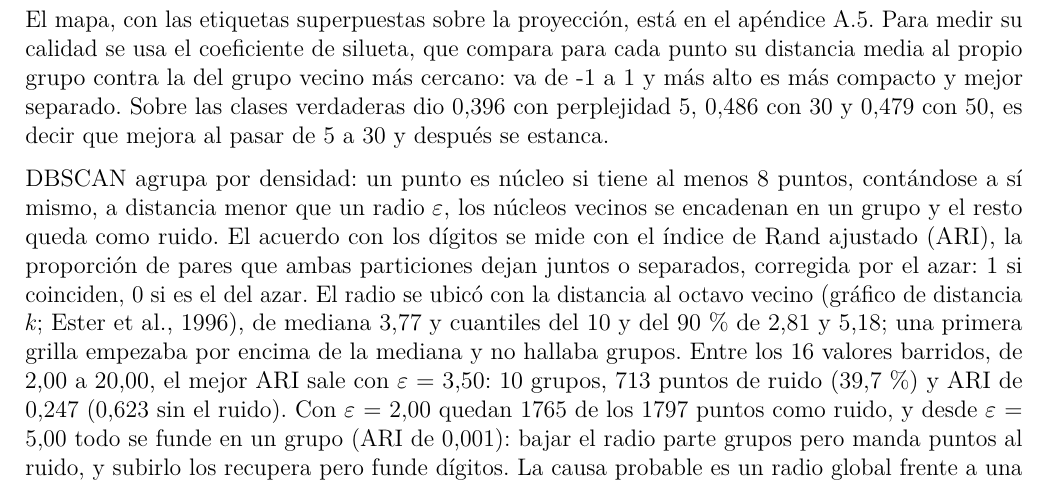
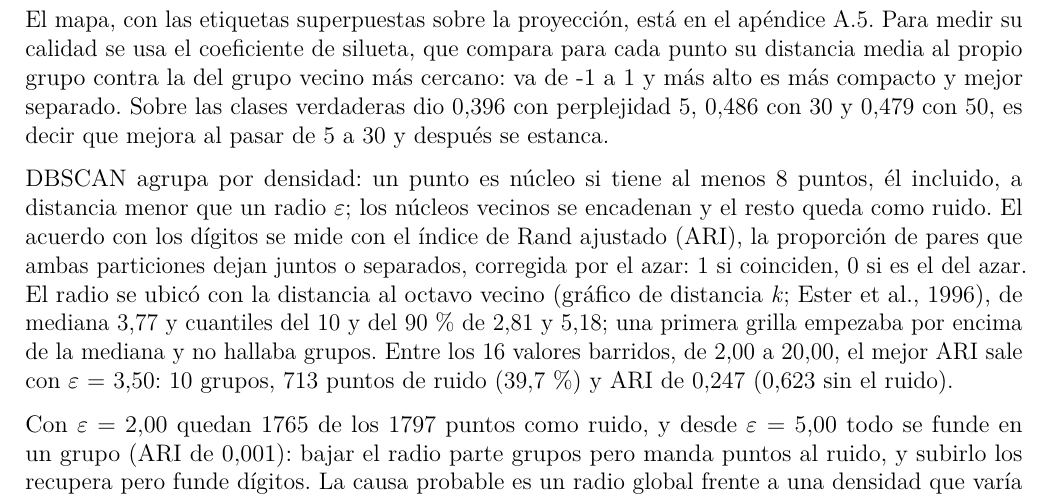
Before and after one commit to rodriguezandresed/examen-dma-2026, an R Markdown document (examen-dma-2026.Rmd): part of page 27 of 42, cut so that both start at the same text. Rendered offline with R 4.5, knitr and Pandoc, then LaTeX, with nearby package versions.

Commit message:
Parte el parrafo de DBSCAN y pasa las auditorias de CLAUDE.md
Al fusionar parrafos para recuperar paginas en la ronda anterior dejé el
parrafo mas largo del documento, 18 lineas, con cinco temas encima: que es
DBSCAN, que es el ARI, como se eligio el radio, el resultado en el mejor radio
y el comportamiento en los extremos. CLAUDE.md pide un tema por parrafo y
partir los bloques de mas de ocho lineas con varios hallazgos. Se vuelve a
partir en dos y la linea se paga comprimiendo dos frases del mismo parrafo, de
manera que el Ejercicio 7 sigue en 4 hojas.

Auditorias de CLAUDE.md, todas en cero: muletillas prohibidas, em dashes y
guiones dobles en prosa, marcas PENDIENTE y TODO, simbolo de seccion, rotulos
Cuadro, Grafico e Imagen, citas narrativas con & y parenteticas con y, pp. en
entradas de articulo, y simbolos estadisticos sin cursiva.

68 paginas. Del 2 al 10: 3, 2, 4, 3, 3, 4, 3, 3 y 4 hojas.

Co-Authored-By: Claude Opus 5 <noreply@anthropic.com>
Claude-Session: https://claude.ai/code/session_01JyoiYMYu7GjB2kJzcm78GN

```diff
--- a/examen-dma-2026.Rmd
+++ b/examen-dma-2026.Rmd
@@ -1355,20 +1355,21 @@ compacto y mejor separado. Sobre las clases verdaderas dio
 `r fmt(val("sil_p5"))` con perplejidad 5, `r fmt(val("sil_p30"))` con 30 y
 `r fmt(val("sil_p50"))` con 50, es decir que mejora al pasar de 5 a 30 y después se estanca.
 
-DBSCAN agrupa por densidad: un punto es núcleo si tiene al menos 8 puntos, contándose a sí
-mismo, a distancia menor que un radio $\varepsilon$, los núcleos vecinos se encadenan en un grupo y el resto queda como
-ruido. El acuerdo con los dígitos se mide con el índice de Rand ajustado (ARI), la proporción
+DBSCAN agrupa por densidad: un punto es núcleo si tiene al menos 8 puntos, él incluido, a
+distancia menor que un radio $\varepsilon$; los núcleos vecinos se encadenan y el resto queda
+como ruido. El acuerdo con los dígitos se mide con el índice de Rand ajustado (ARI), la proporción
 de pares que ambas particiones dejan juntos o separados, corregida por el azar: 1 si
-coinciden, 0 si es el del azar. El radio se ubicó con la distancia al octavo
-vecino (gráfico de distancia *k*; Ester et al., 1996), de mediana `r epsf(val("kdist_q50"))`
-y cuantiles del 10 y del 90 % de `r epsf(val("kdist_q10"))` y `r epsf(val("kdist_q90"))`;
-una primera grilla empezaba por encima de la mediana y no hallaba grupos. Entre los
+coinciden, 0 si es el del azar. El radio se ubicó con la distancia al octavo vecino
+(gráfico de distancia *k*; Ester et al., 1996), de mediana `r epsf(val("kdist_q50"))` y
+cuantiles del 10 y del 90 % de `r epsf(val("kdist_q10"))` y `r epsf(val("kdist_q90"))`; una
+primera grilla empezaba por encima de la mediana y no hallaba grupos. Entre los
 `r nrow(e7eps)` valores barridos, de `r epsf(min(e7eps$eps))` a
 `r epsf(max(e7eps$eps))`, el mejor ARI sale con $\varepsilon$ = `r epsf(val("db_eps"))`:
 `r val("db_clusters")` grupos, `r val("db_ruido")` puntos de ruido
 (`r fmt(100 * val("db_ruido") / val("n"), 1)` %) y ARI de `r fmt(val("ari_dbscan"))`
-(`r fmt(val("ari_dbscan_sin_ruido"))` sin el ruido). Con $\varepsilon$ = `r epsf(min(e7eps$eps))`
-quedan `r e7eps$ruido[1]` de los `r val("n")` puntos como ruido, y desde
+(`r fmt(val("ari_dbscan_sin_ruido"))` sin el ruido).
+
+Con $\varepsilon$ = `r epsf(min(e7eps$eps))` quedan `r e7eps$ruido[1]` de los `r val("n")` puntos como ruido, y desde
 $\varepsilon$ = `r epsf(e7_funde)` todo se funde en un grupo (ARI de
 `r fmt(e7eps$ari[e7eps$eps == e7_funde])`): bajar el radio parte grupos pero manda puntos al
 ruido, y subirlo los recupera pero funde dígitos. La causa probable es un radio global frente
```
